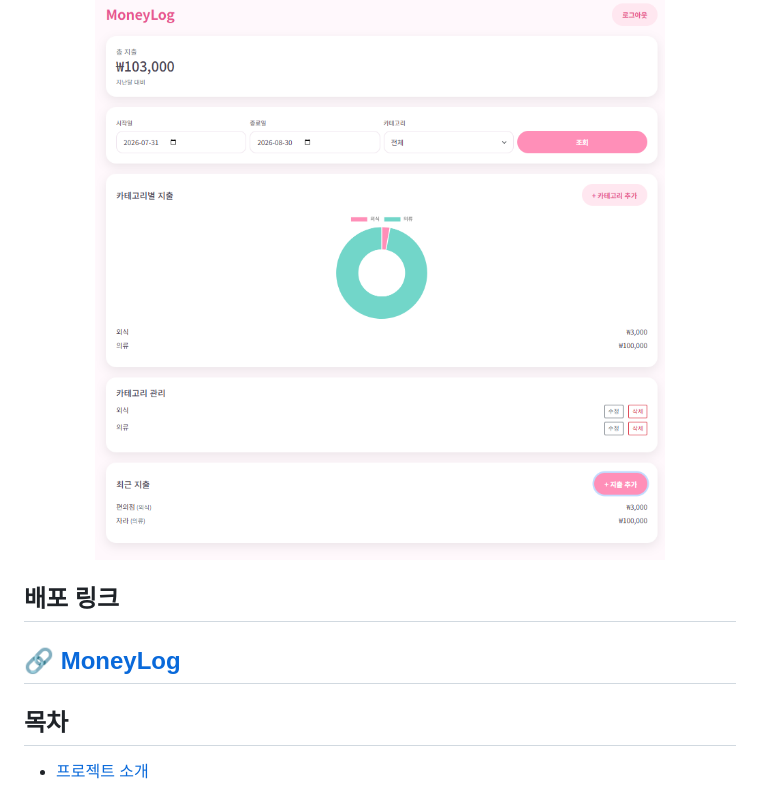
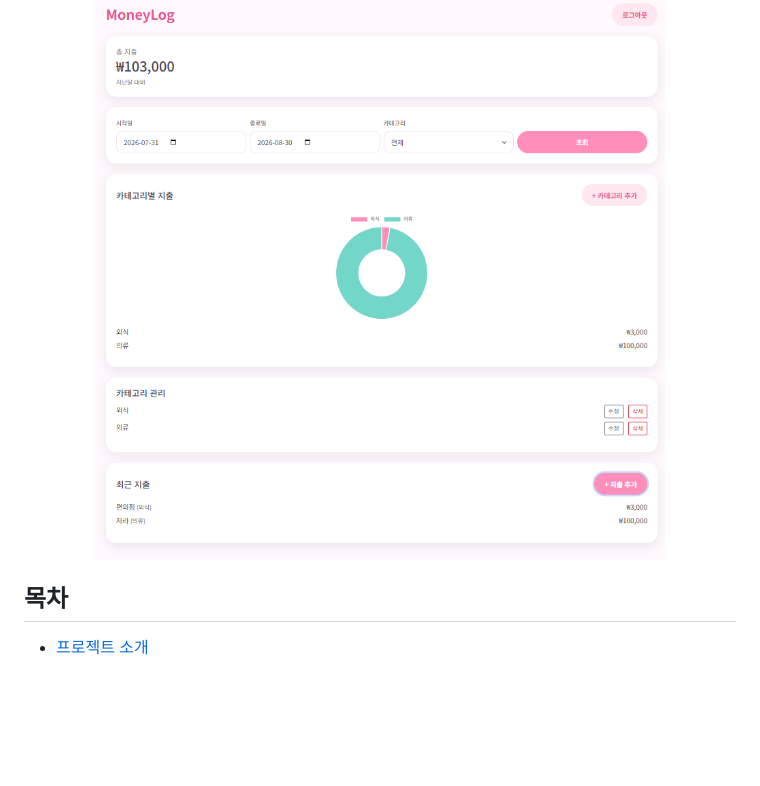
Before and after one commit to camellia-ver/MoneyLog, a Markdown page: README.md, the part around the change. Rendered like a GitHub page; blank space fills up the shorter version.

Commit message:
doc:update READEME.md

```diff
--- a/README.md
+++ b/README.md
@@ -11,10 +11,6 @@
 <p align="center">
   <img src="./screenshot/dashboard.png" alt="MoneyLog 대시보드 스크린샷" width="700">
 </p>
-
-## 배포 링크
-🔗 [MoneyLog](https://moneylog-4yk2.onrender.com)
----
 
 ## 목차
 
```
